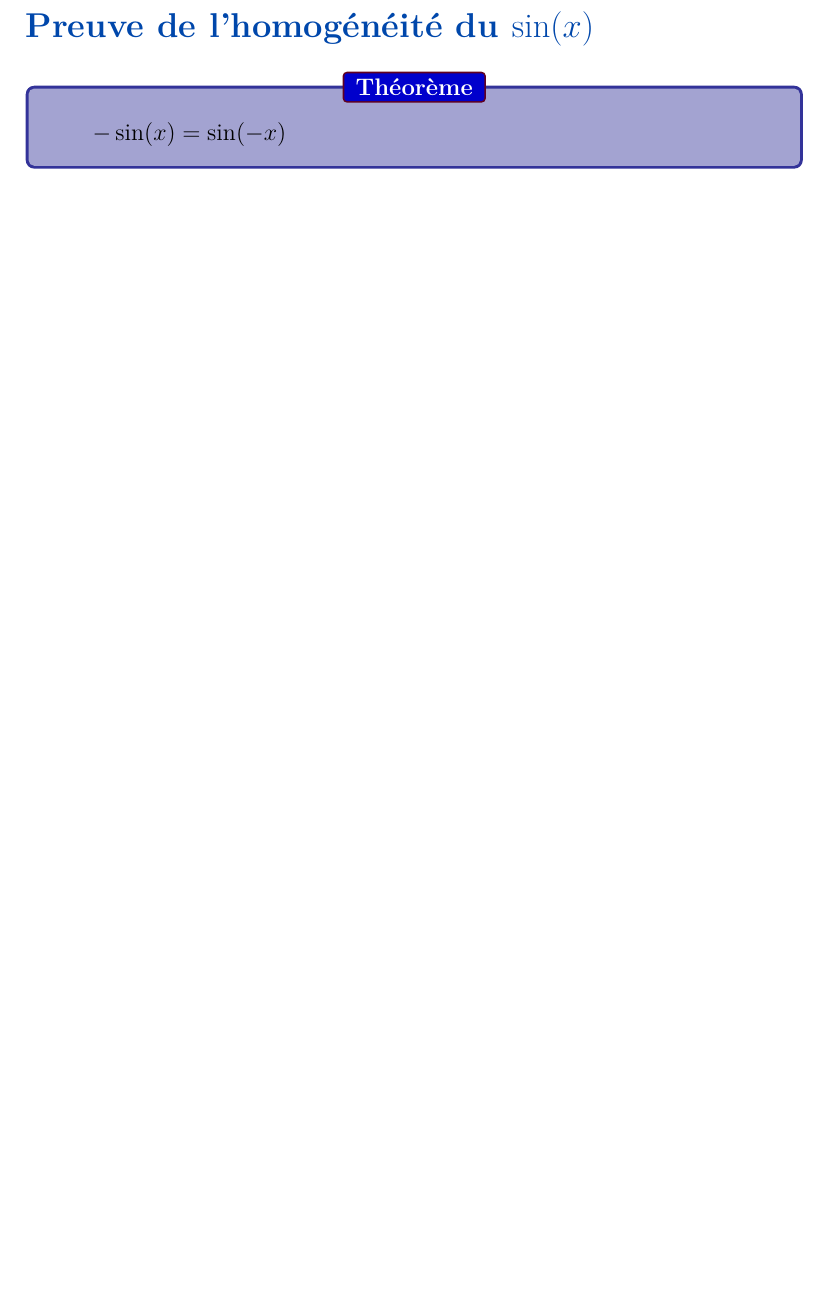
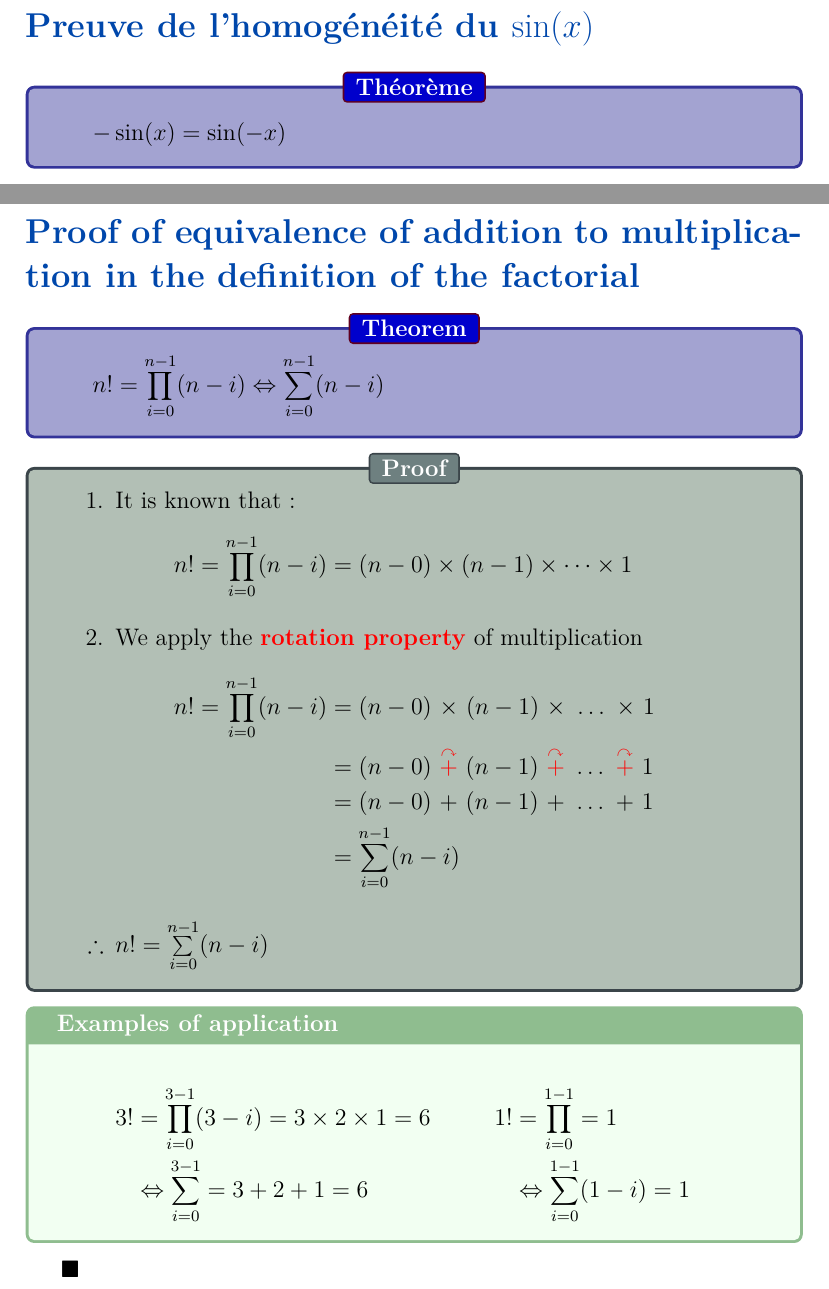
Before and after one commit to alec42/Learning-Coding, a LaTeX document (LaTex/Preuves droles/preuves.tex): part of page 3 of 3 before the commit and two parts of pages 3 and 4 of 4 after it, the two joined at a grey line, cut so that both start at the same text, the shorter picture padded with empty space. Compiled offline with pdfLaTeX.

Commit message:
Ajout de la preuve des factoriels au document de preuves drôles + dplyr

```diff
--- a/LaTex/Preuves droles/preuves.tex
+++ b/LaTex/Preuves droles/preuves.tex
@@ -25,5 +25,61 @@
 %	\end{align*}
 %\end{center}
 \end{theorems}
+\clearpage
+
+\section*{Proof of equivalence of addition to multiplication in the definition of the factorial}
+
+\begin{theorems}[Theorem]
+%\begin{center}
+%	\begin{align*}
+	n!
+	&=	\overset{n - 1}{\underset{i = 0}{\prod}} (n - i)
+	\Leftrightarrow		\overset{n - 1}{\underset{i = 0}{\sum}} (n - i)
+%	\end{align*}
+%\end{center}
+\end{theorems}
+
+\begin{distributions}[Proof]
+\begin{enumerate}
+	\item	It is known that:
+		\begin{align*}
+		n!
+		&=	\overset{n - 1}{\underset{i = 0}{\prod}} (n - i)
+		=	(n - 0) \times (n - 1) \times \dots \times 1
+		\end{align*}
+	\item	We apply the \textcolor{red}{\textbf{rotation property}} of multiplication
+		\begin{align*}
+		n!
+		=	\overset{n - 1}{\underset{i = 0}{\prod}} (n - i)
+		&=	(n - 0)\ \textcolor{black}{\times}\ (n - 1)\ \textcolor{black}{\times}\ \dots\ \textcolor{black}{\times}\ 1	\\
+		&=	(n - 0)\ \textcolor{red}{\overset{\curvearrowright}{+}}\ (n - 1)\ \textcolor{red}{\overset{\curvearrowright}{+}}\ \dots\ \textcolor{red}{\overset{\curvearrowright}{+}}\ 1	\\
+		&=	(n - 0)\ \textcolor{black}{+}\ (n - 1)\ \textcolor{black}{+}\ \dots\ \textcolor{black}{+}\ 1	\\
+		&=	\overset{n - 1}{\underset{i = 0}{\sum}} (n - i)
+		\end{align*}
+	\item[$\therefore$]	$n!	=	\overset{n - 1}{\underset{i = 0}{\sum}} (n - i)$
+\end{enumerate}
+\end{distributions}
+
+\begin{formula}{Examples of application}
+\begin{minipage}{0.5\linewidth}
+\begin{align*}
+	3!
+	&=	\overset{3 - 1}{\underset{i = 0}{\prod}} (3 - i)
+	=	3 \times 2 \times 1	= 6	\\
+	&\Leftrightarrow	\overset{3 - 1}{\underset{i = 0}{\sum}}
+	=	3 + 2 + 1 = 6
+\end{align*}
+\end{minipage}
+\begin{minipage}{0.5\linewidth}
+\begin{align*}
+	1!
+	&=	\overset{1 - 1}{\underset{i = 0}{\prod}}
+	=	1	\\
+	&\Leftrightarrow		\overset{1 - 1}{\underset{i = 0}{\sum}} (1 - i)
+	=	1
+\end{align*}
+\end{minipage}
+\end{formula}
+$\blacksquare$
 
 \end{document}
```
Also changed, not shown: LaTex/Preuves droles/preuves.pdf, 3 other files.
